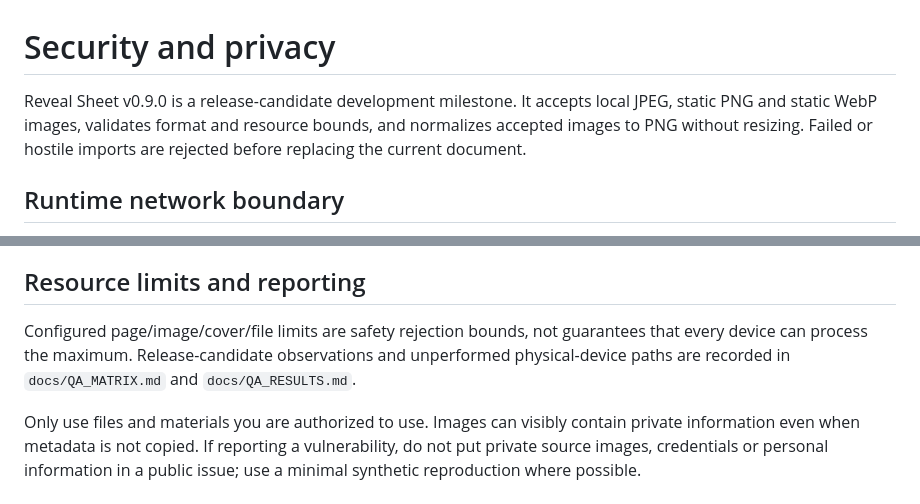
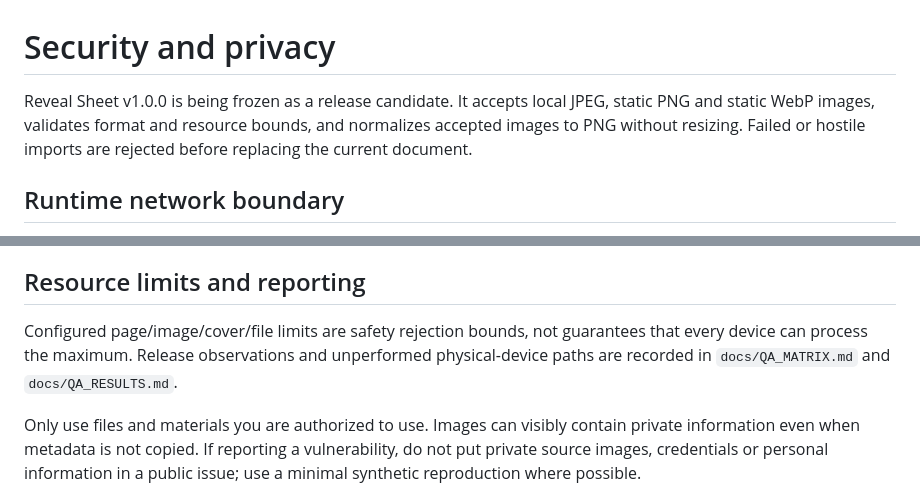
Before and after one commit to ttomohisa/htmlapps-reveal-sheet, a Markdown page: SECURITY.md, 2 parts joined by grey strips. GitHub-like rendering.

Commit message:
docs: align security notes with v1.0.0 candidate

```diff
--- a/SECURITY.md
+++ b/SECURITY.md
@@ -1,6 +1,6 @@
 # Security and privacy
 
-Reveal Sheet v0.9.0 is a release-candidate development milestone. It accepts local JPEG, static PNG and static WebP images, validates format and resource bounds, and normalizes accepted images to PNG without resizing. Failed or hostile imports are rejected before replacing the current document.
+Reveal Sheet v1.0.0 is being frozen as a release candidate. It accepts local JPEG, static PNG and static WebP images, validates format and resource bounds, and normalizes accepted images to PNG without resizing. Failed or hostile imports are rejected before replacing the current document.
 
 ## Runtime network boundary
 
@@ -24,6 +24,6 @@ Browser storage can be cleared by the browser/OS and is not permanent backup. Us
 
 ## Resource limits and reporting
 
-Configured page/image/cover/file limits are safety rejection bounds, not guarantees that every device can process the maximum. Release-candidate observations and unperformed physical-device paths are recorded in `docs/QA_MATRIX.md` and `docs/QA_RESULTS.md`.
+Configured page/image/cover/file limits are safety rejection bounds, not guarantees that every device can process the maximum. Release observations and unperformed physical-device paths are recorded in `docs/QA_MATRIX.md` and `docs/QA_RESULTS.md`.
 
 Only use files and materials you are authorized to use. Images can visibly contain private information even when metadata is not copied. If reporting a vulnerability, do not put private source images, credentials or personal information in a public issue; use a minimal synthetic reproduction where possible.
```
